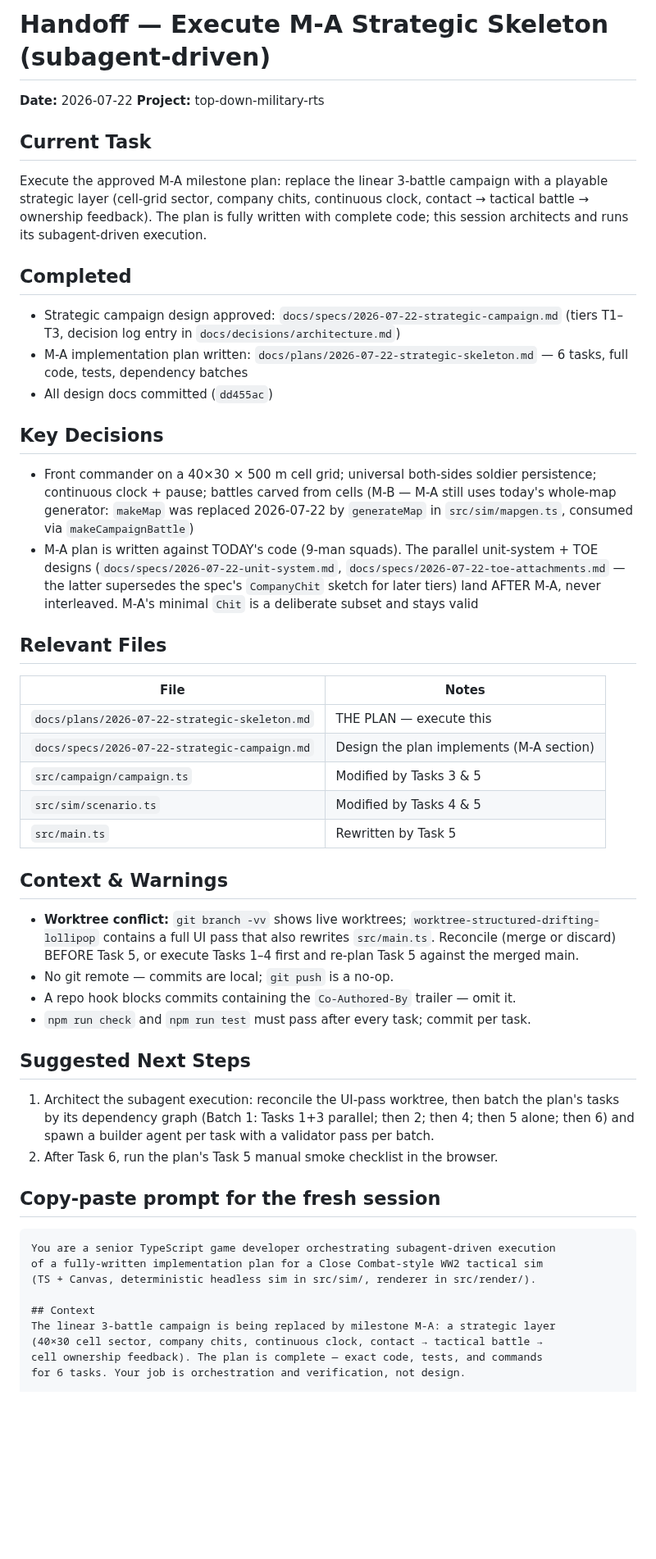
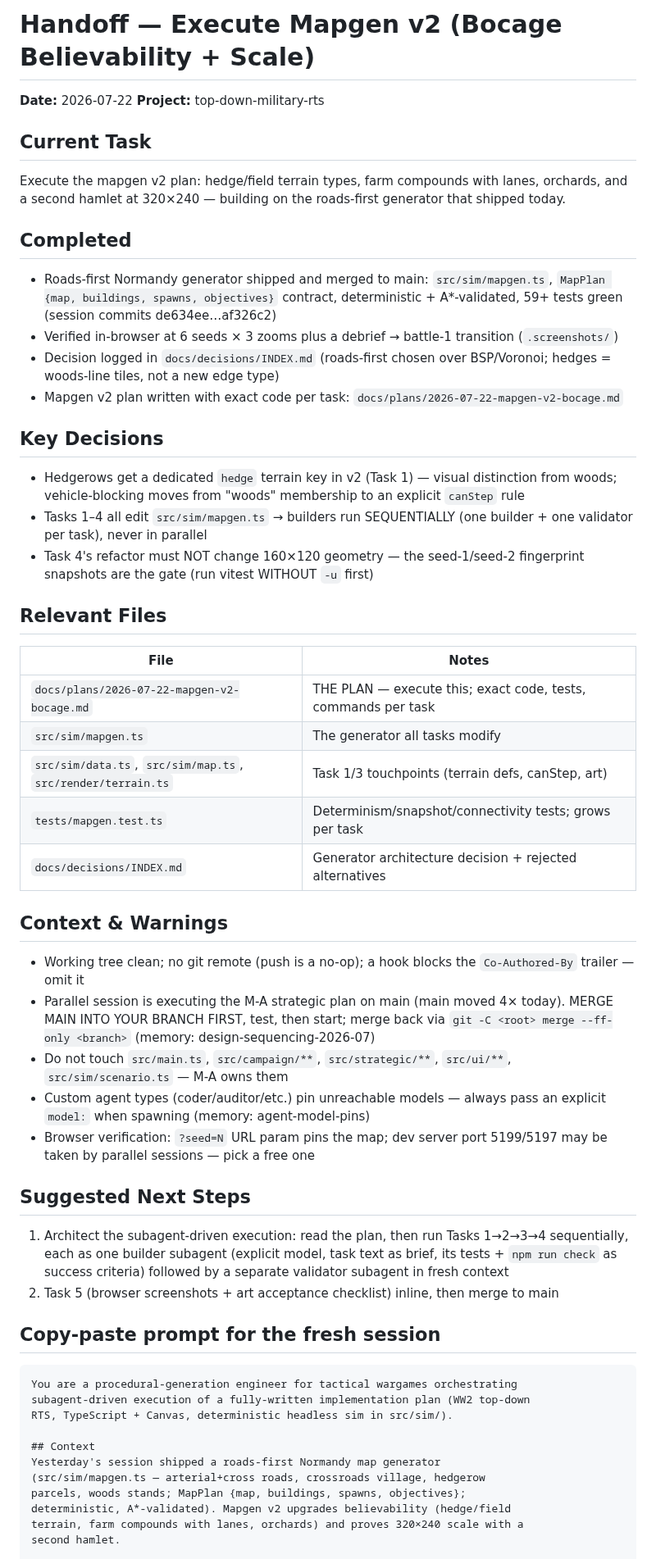
Before and after one commit to FlaccidNoise/top-down-military-rts, a Markdown page: HANDOFF.md, the part around one of its changes. Shown at 82% size. Drawn GitHub-style; blank space fills up the shorter version.

Commit message:
Handoff: mapgen v2 execution (plan-relay)

````diff
--- a/HANDOFF.md
+++ b/HANDOFF.md
@@ -1,50 +1,55 @@
-# Handoff — Execute M-A Strategic Skeleton (subagent-driven)
+# Handoff — Execute Mapgen v2 (Bocage Believability + Scale)
 
 **Date:** 2026-07-22
 **Project:** top-down-military-rts
 
 ## Current Task
-Execute the approved M-A milestone plan: replace the linear 3-battle campaign with a playable strategic layer (cell-grid sector, company chits, continuous clock, contact → tactical battle → ownership feedback). The plan is fully written with complete code; this session architects and runs its subagent-driven execution.
+Execute the mapgen v2 plan: hedge/field terrain types, farm compounds with lanes, orchards, and a second hamlet at 320×240 — building on the roads-first generator that shipped today.
 
 ## Completed
-- Strategic campaign design approved: `docs/specs/2026-07-22-strategic-campaign.md` (tiers T1–T3, decision log entry in `docs/decisions/architecture.md`)
-- M-A implementation plan written: `docs/plans/2026-07-22-strategic-skeleton.md` — 6 tasks, full code, tests, dependency batches
-- All design docs committed (`dd455ac`)
+- Roads-first Normandy generator shipped and merged to main: `src/sim/mapgen.ts`, `MapPlan {map, buildings, spawns, objectives}` contract, deterministic + A*-validated, 59+ tests green (session commits de634ee…af326c2)
+- Verified in-browser at 6 seeds × 3 zooms plus a debrief → battle-1 transition (`.screenshots/`)
+- Decision logged in `docs/decisions/INDEX.md` (roads-first chosen over BSP/Voronoi; hedges = woods-line tiles, not a new edge type)
+- Mapgen v2 plan written with exact code per task: `docs/plans/2026-07-22-mapgen-v2-bocage.md`
 
 ## Key Decisions
-- Front commander on a 40×30 × 500 m cell grid; universal both-sides soldier persistence; continuous clock + pause; battles carved from cells (M-B — M-A still uses today's whole-map generator: `makeMap` was replaced 2026-07-22 by `generateMap` in `src/sim/mapgen.ts`, consumed via `makeCampaignBattle`)
-- M-A plan is written against TODAY's code (9-man squads). The parallel unit-system + TOE designs (`docs/specs/2026-07-22-unit-system.md`, `docs/specs/2026-07-22-toe-attachments.md` — the latter supersedes the spec's `CompanyChit` sketch for later tiers) land AFTER M-A, never interleaved. M-A's minimal `Chit` is a deliberate subset and stays valid
+- Hedgerows get a dedicated `hedge` terrain key in v2 (Task 1) — visual distinction from woods; vehicle-blocking moves from "woods" membership to an explicit `canStep` rule
+- Tasks 1–4 all edit `src/sim/mapgen.ts` → builders run SEQUENTIALLY (one builder + one validator per task), never in parallel
+- Task 4's refactor must NOT change 160×120 geometry — the seed-1/seed-2 fingerprint snapshots are the gate (run vitest WITHOUT `-u` first)
 
 ## Relevant Files
 | File | Notes |
 |------|-------|
-| `docs/plans/2026-07-22-strategic-skeleton.md` | THE PLAN — execute this |
-| `docs/specs/2026-07-22-strategic-campaign.md` | Design the plan implements (M-A section) |
-| `src/campaign/campaign.ts` | Modified by Tasks 3 & 5 |
-| `src/sim/scenario.ts` | Modified by Tasks 4 & 5 |
-| `src/main.ts` | Rewritten by Task 5 |
+| `docs/plans/2026-07-22-mapgen-v2-bocage.md` | THE PLAN — execute this; exact code, tests, commands per task |
+| `src/sim/mapgen.ts` | The generator all tasks modify |
+| `src/sim/data.ts`, `src/sim/map.ts`, `src/render/terrain.ts` | Task 1/3 touchpoints (terrain defs, canStep, art) |
+| `tests/mapgen.test.ts` | Determinism/snapshot/connectivity tests; grows per task |
+| `docs/decisions/INDEX.md` | Generator architecture decision + rejected alternatives |
 
 ## Context & Warnings
-- **Worktree conflict:** `git branch -vv` shows live worktrees; `worktree-structured-drifting-lollipop` contains a full UI pass that also rewrites `src/main.ts`. Reconcile (merge or discard) BEFORE Task 5, or execute Tasks 1–4 first and re-plan Task 5 against the merged main.
-- No git remote — commits are local; `git push` is a no-op.
-- A repo hook blocks commits containing the `Co-Authored-By` trailer — omit it.
-- `npm run check` and `npm run test` must pass after every task; commit per task.
+- Working tree clean; no git remote (push is a no-op); a hook blocks the `Co-Authored-By` trailer — omit it
+- Parallel session is executing the M-A strategic plan on main (main moved 4× today). MERGE MAIN INTO YOUR BRANCH FIRST, test, then start; merge back via `git -C <root> merge --ff-only <branch>` (memory: design-sequencing-2026-07)
+- Do not touch `src/main.ts`, `src/campaign/**`, `src/strategic/**`, `src/ui/**`, `src/sim/scenario.ts` — M-A owns them
+- Custom agent types (coder/auditor/etc.) pin unreachable models — always pass an explicit `model:` when spawning (memory: agent-model-pins)
+- Browser verification: `?seed=N` URL param pins the map; dev server port 5199/5197 may be taken by parallel sessions — pick a free one
 
 ## Suggested Next Steps
-1. Architect the subagent execution: reconcile the UI-pass worktree, then batch the plan's tasks by its dependency graph (Batch 1: Tasks 1+3 parallel; then 2; then 4; then 5 alone; then 6) and spawn a builder agent per task with a validator pass per batch.
-2. After Task 6, run the plan's Task 5 manual smoke checklist in the browser.
+1. Architect the subagent-driven execution: read the plan, then run Tasks 1→2→3→4 sequentially, each as one builder subagent (explicit model, task text as brief, its tests + `npm run check` as success criteria) followed by a separate validator subagent in fresh context
+2. Task 5 (browser screenshots + art acceptance checklist) inline, then merge to main
 
 ## Copy-paste prompt for the fresh session
 
 ```
-You are a senior TypeScript game developer orchestrating subagent-driven execution
-of a fully-written implementation plan for a Close Combat-style WW2 tactical sim
-(TS + Canvas, deterministic headless sim in src/sim/, renderer in src/render/).
+You are a procedural-generation engineer for tactical wargames orchestrating
+subagent-driven execution of a fully-written implementation plan (WW2 top-down
+RTS, TypeScript + Canvas, deterministic headless sim in src/sim/).
 
 ## Context
-The linear 3-battle campaign is being replaced by milestone M-A: a strategic layer
-(40×30 cell sector, company chits, continuous clock, contact → tactical battle →
-cell ownership feedback). The plan is complete — exact code, tests, and commands
-for 6 tasks. Your job is orchestration and verification, not design.
+Yesterday's session shipped a roads-first Normandy map generator
+(src/sim/mapgen.ts — arterial+cross roads, crossroads village, hedgerow
+parcels, woods stands; MapPlan {map, buildings, spawns, objectives};
+deterministic, A*-validated). Mapgen v2 upgrades believability (hedge/field
+terrain, farm compounds with lanes, orchards) and proves 320×240 scale with a
+second hamlet.
 
 ## What's Been Done
````
Also changed, not shown: other parts of HANDOFF.md (+22 -21 lines).
